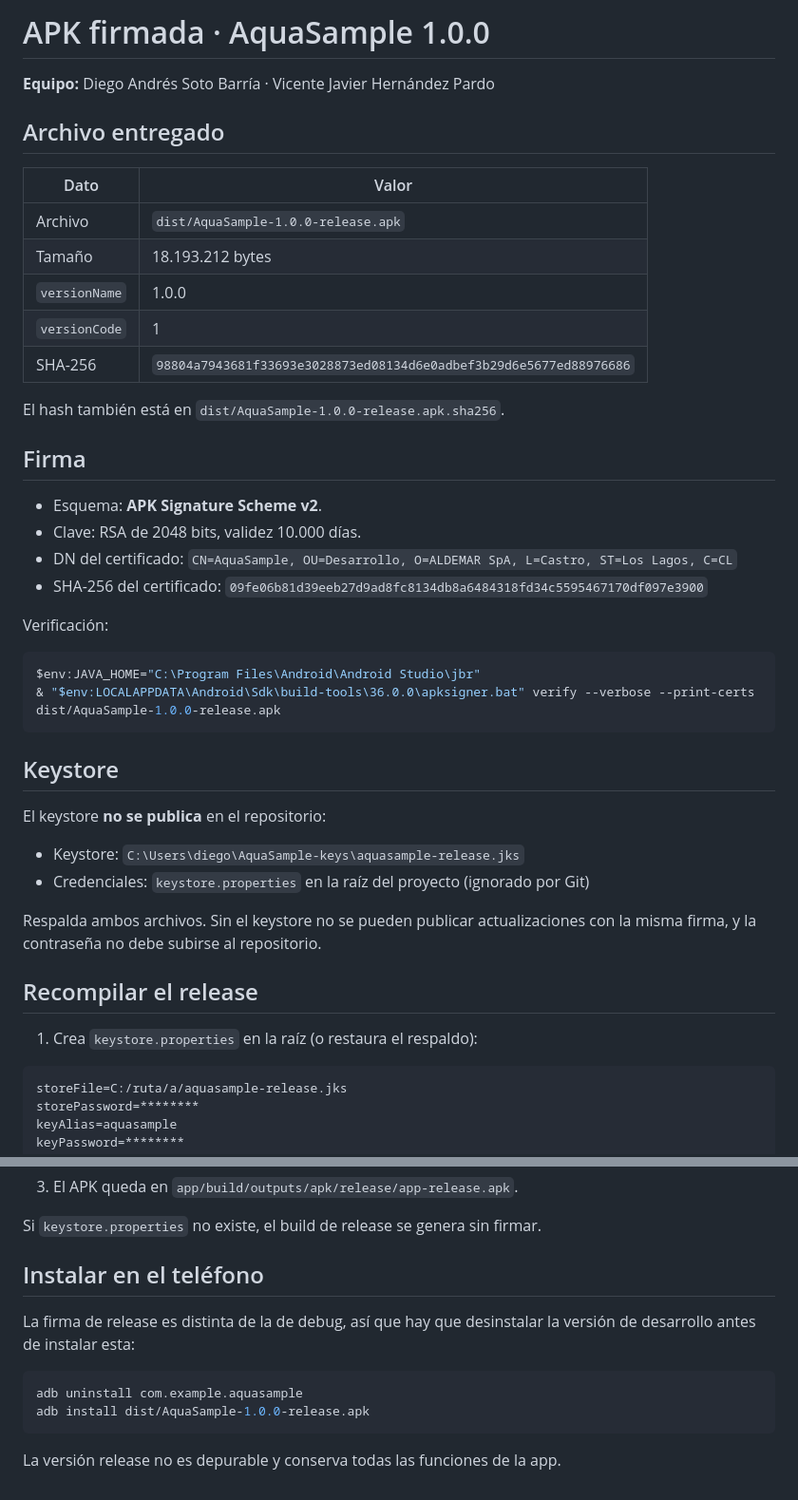
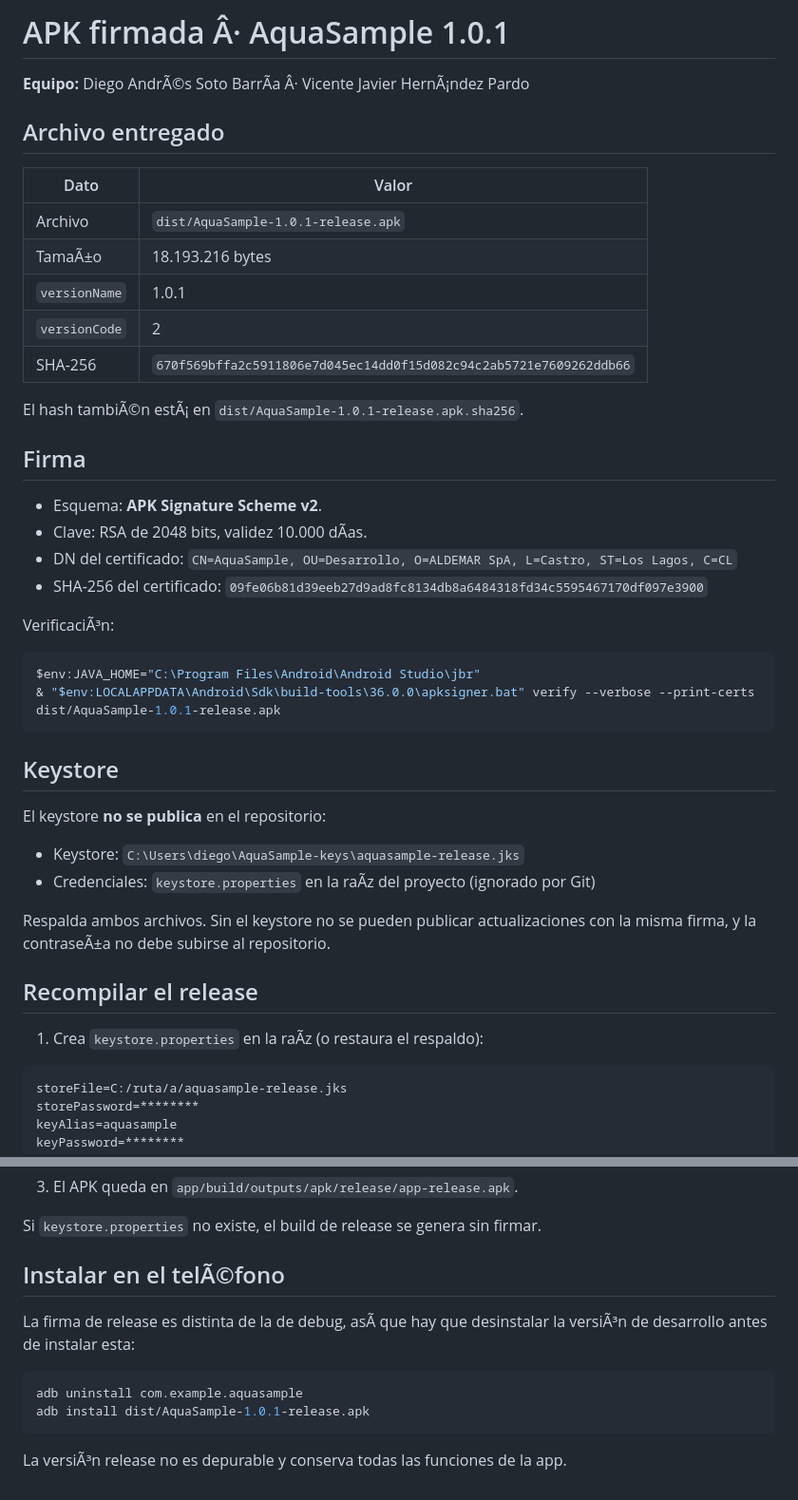
Before and after one commit to DiegoDV16/AquaSample, a Markdown page: docs/RELEASE.md, 2 parts joined by grey strips. Shown at 95% size. GitHub-like rendering.

````diff
--- a/docs/RELEASE.md
+++ b/docs/RELEASE.md
@@ -1,33 +1,33 @@
-# APK firmada · AquaSample 1.0.0
+# APK firmada Â· AquaSample 1.0.1
 
-**Equipo:** Diego Andrés Soto Barría · Vicente Javier Hernández Pardo
+**Equipo:** Diego AndrÃ©s Soto BarrÃ­a Â· Vicente Javier HernÃ¡ndez Pardo
 
 ## Archivo entregado
 
 | Dato | Valor |
 |---|---|
-| Archivo | `dist/AquaSample-1.0.0-release.apk` |
-| Tamaño | 18.193.212 bytes |
-| `versionName` | 1.0.0 |
-| `versionCode` | 1 |
-| SHA-256 | `98804a7943681f33693e3028873ed08134d6e0adbef3b29d6e5677ed88976686` |
+| Archivo | `dist/AquaSample-1.0.1-release.apk` |
+| TamaÃ±o | 18.193.216 bytes |
+| `versionName` | 1.0.1 |
+| `versionCode` | 2 |
+| SHA-256 | `670f569bffa2c5911806e7d045ec14dd0f15d082c94c2ab5721e7609262ddb66` |
 
-El hash también está en `dist/AquaSample-1.0.0-release.apk.sha256`.
+El hash tambiÃ©n estÃ¡ en `dist/AquaSample-1.0.1-release.apk.sha256`.
 
 ## Firma
 
 - Esquema: **APK Signature Scheme v2**.
-- Clave: RSA de 2048 bits, validez 10.000 días.
+- Clave: RSA de 2048 bits, validez 10.000 dÃ­as.
 - DN del certificado:
   `CN=AquaSample, OU=Desarrollo, O=ALDEMAR SpA, L=Castro, ST=Los Lagos, C=CL`
 - SHA-256 del certificado:
   `09fe06b81d39eeb27d9ad8fc8134db8a6484318fd34c5595467170df097e3900`
 
-Verificación:
+VerificaciÃ³n:
 
 ```powershell
 $env:JAVA_HOME="C:\Program Files\Android\Android Studio\jbr"
-& "$env:LOCALAPPDATA\Android\Sdk\build-tools\36.0.0\apksigner.bat" verify --verbose --print-certs dist/AquaSample-1.0.0-release.apk
+& "$env:LOCALAPPDATA\Android\Sdk\build-tools\36.0.0\apksigner.bat" verify --verbose --print-certs dist/AquaSample-1.0.1-release.apk
 ```
 
 ## Keystore
@@ -35,14 +35,14 @@ $env:JAVA_HOME="C:\Program Files\Android\Android Studio\jbr"
 El keystore **no se publica** en el repositorio:
 
 - Keystore: `C:\Users\diego\AquaSample-keys\aquasample-release.jks`
-- Credenciales: `keystore.properties` en la raíz del proyecto (ignorado por Git)
+- Credenciales: `keystore.properties` en la raÃ­z del proyecto (ignorado por Git)
 
 Respalda ambos archivos. Sin el keystore no se pueden publicar actualizaciones con la misma
-firma, y la contraseña no debe subirse al repositorio.
+firma, y la contraseÃ±a no debe subirse al repositorio.
 
 ## Recompilar el release
 
-1. Crea `keystore.properties` en la raíz (o restaura el respaldo):
+1. Crea `keystore.properties` en la raÃ­z (o restaura el respaldo):
 
 ```properties
 storeFile=C:/ruta/a/aquasample-release.jks
@@ -62,14 +62,14 @@ $env:JAVA_HOME="C:\Program Files\Android\Android Studio\jbr"
 
 Si `keystore.properties` no existe, el build de release se genera sin firmar.
 
-## Instalar en el teléfono
+## Instalar en el telÃ©fono
 
-La firma de release es distinta de la de debug, así que hay que desinstalar la versión de
+La firma de release es distinta de la de debug, asÃ­ que hay que desinstalar la versiÃ³n de
 desarrollo antes de instalar esta:
 
 ```powershell
 adb uninstall com.example.aquasample
-adb install dist/AquaSample-1.0.0-release.apk
+adb install dist/AquaSample-1.0.1-release.apk
 ```
 
-La versión release no es depurable y conserva todas las funciones de la app.
+La versiÃ³n release no es depurable y conserva todas las funciones de la app.
````
Also changed, not shown: README.md (+44 -44 lines), docs/screenshots/22-login-operador.png (added), 7 other files.
